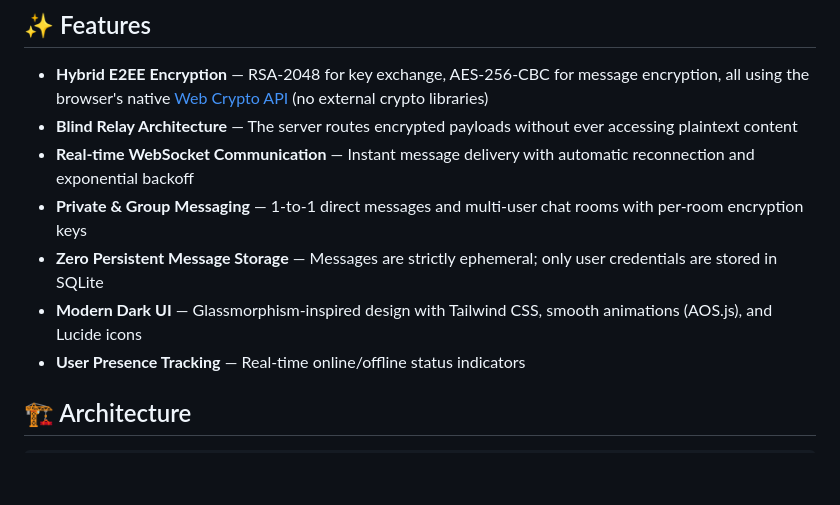
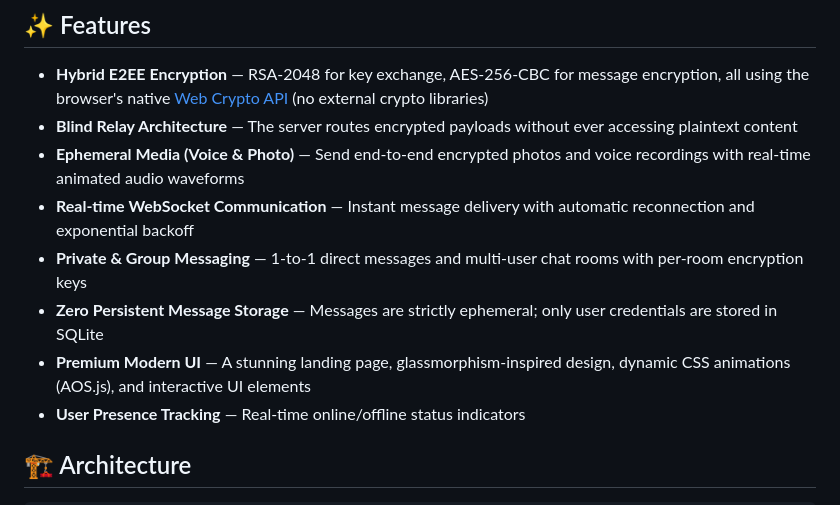
Before and after one commit to emretuncer256/securechat, a Markdown page: README.md, the part around the change. GitHub-like rendering; blank space fills up the shorter version.

Commit message:
docs: update project documentation in README.md

```diff
--- a/README.md
+++ b/README.md
@@ -13,10 +13,11 @@
 
 - **Hybrid E2EE Encryption** — RSA-2048 for key exchange, AES-256-CBC for message encryption, all using the browser's native [Web Crypto API](https://developer.mozilla.org/en-US/docs/Web/API/Web_Crypto_API) (no external crypto libraries)
 - **Blind Relay Architecture** — The server routes encrypted payloads without ever accessing plaintext content
+- **Ephemeral Media (Voice & Photo)** — Send end-to-end encrypted photos and voice recordings with real-time animated audio waveforms
 - **Real-time WebSocket Communication** — Instant message delivery with automatic reconnection and exponential backoff
 - **Private & Group Messaging** — 1-to-1 direct messages and multi-user chat rooms with per-room encryption keys
 - **Zero Persistent Message Storage** — Messages are strictly ephemeral; only user credentials are stored in SQLite
-- **Modern Dark UI** — Glassmorphism-inspired design with Tailwind CSS, smooth animations (AOS.js), and Lucide icons
+- **Premium Modern UI** — A stunning landing page, glassmorphism-inspired design, dynamic CSS animations (AOS.js), and interactive UI elements
 - **User Presence Tracking** — Real-time online/offline status indicators
 
 ## 🏗️ Architecture
```
